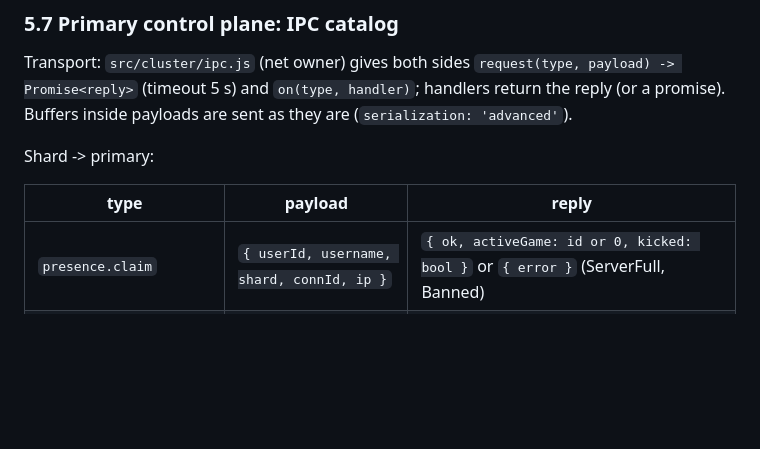
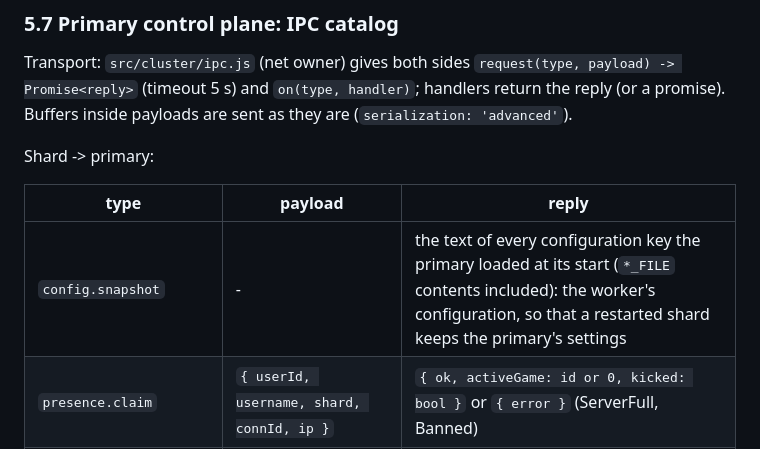
Before and after one commit to DarkCenobyte/scacelith-chess-server, a Markdown page: docs/DESIGN.md, the part around the change. Rendered like a GitHub page; blank space fills up the shorter version.

Commit message:
docs: list the config.snapshot request in the IPC catalog
Co-Authored-By: Claude Opus 5.5 <noreply@anthropic.com>
Claude-Session: https://claude.ai/code/session_01HtypYnZYtR6ch7RAUNx9f1

```diff
--- a/docs/DESIGN.md
+++ b/docs/DESIGN.md
@@ -532,6 +532,7 @@ Shard -> primary:
 
 | type | payload | reply |
 |---|---|---|
+| `config.snapshot` | - | the text of every configuration key the primary loaded at its start (`*_FILE` contents included): the worker's configuration, so that a restarted shard keeps the primary's settings |
 | `presence.claim` | `{ userId, username, shard, connId, ip }` | `{ ok, activeGame: id or 0, kicked: bool }` or `{ error }` (ServerFull, Banned) |
 | `presence.release` | `{ userId, connId }` | - |
 | `conn.ipAcquire` / `conn.ipRelease` | `{ ip }` | `{ ok }` or `{ ok: false, reason }` (`per_ip`: `MAX_CONNECTIONS_PER_IP`; `global`: `MAX_CONNECTIONS` plus `max(16, 2 %)`) |
```
